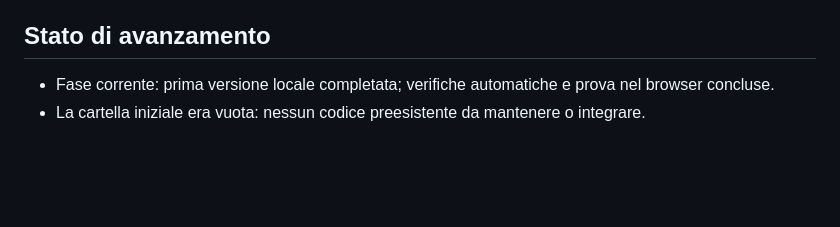
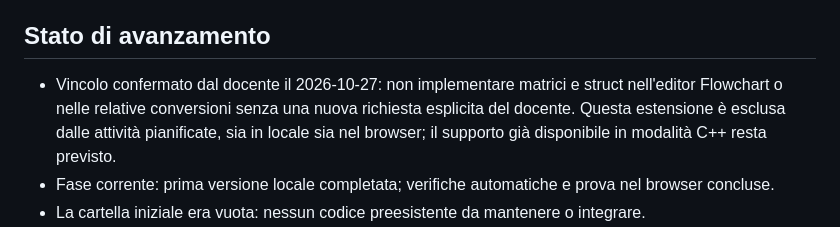
Before and after one commit to profpako/informatica, a Markdown page: app/c++_visualizer/PIANO.md, the part around the change. Rendered like a GitHub page; blank space fills up the shorter version.

Commit message:
docs: require explicit requests for flowchart aggregates

```diff
--- a/app/c++_visualizer/PIANO.md
+++ b/app/c++_visualizer/PIANO.md
@@ -19,6 +19,10 @@ sono facoltativi: il funzionamento non deve dipendere da programmi predefiniti.
 
 ## Stato di avanzamento
 
+- Vincolo confermato dal docente il 2026-10-27: non implementare matrici e struct
+  nell'editor Flowchart o nelle relative conversioni senza una nuova richiesta
+  esplicita del docente. Questa estensione è esclusa dalle attività pianificate,
+  sia in locale sia nel browser; il supporto già disponibile in modalità C++ resta previsto.
 - Fase corrente: prima versione locale completata; verifiche automatiche e prova nel browser concluse.
 - La cartella iniziale era vuota: nessun codice preesistente da mantenere o integrare.
 - Scelta: applicazione locale, server Python standard, interfaccia HTML/JS, Clang C++17 con strumentazione AST.
```
Also changed, not shown: app/c++_visualizer/PIANO_CPP_AGGREGATI.md (+3 -0 lines).
